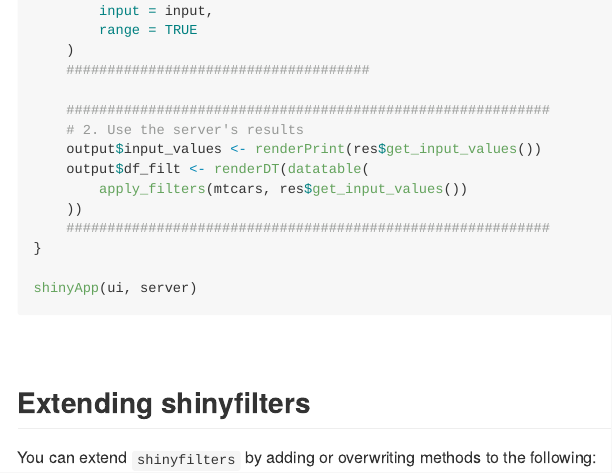
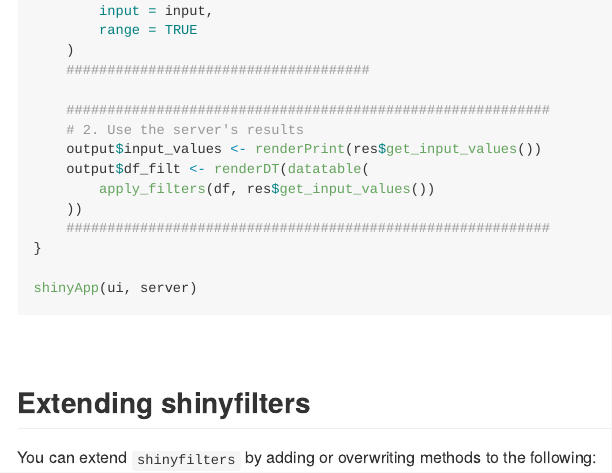
Before and after one commit to joshwlivingston/shinyfilters, an R Markdown document (README.Rmd): the page in a window 1100 px wide, from 2120 px down. The pictures show the output file README.md that the author committed with the source, drawn offline in the style of GitHub; badge pictures from the web are left out.

Commit message:
Fix typo in README

```diff
--- a/README.Rmd
+++ b/README.Rmd
@@ -119,7 +119,7 @@
 	# 2. Use the server's results
 	output$input_values <- renderPrint(res$get_input_values())
 	output$df_filt <- renderDT(datatable(
-		apply_filters(mtcars, res$get_input_values())
+		apply_filters(df, res$get_input_values())
 	))
 	###########################################################
 }
```
Also changed, not shown: README.md.
